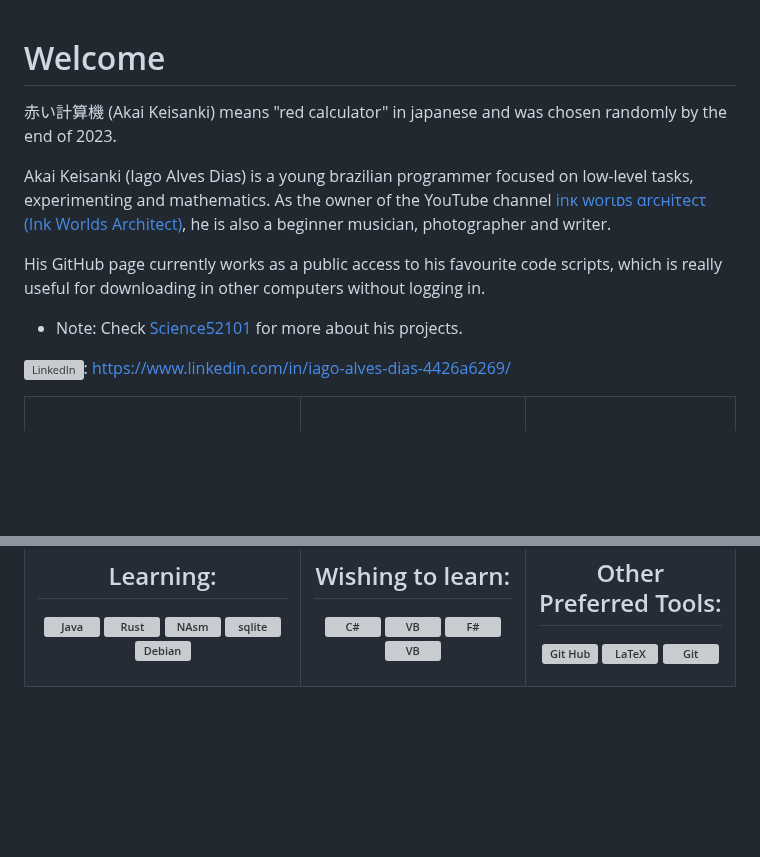
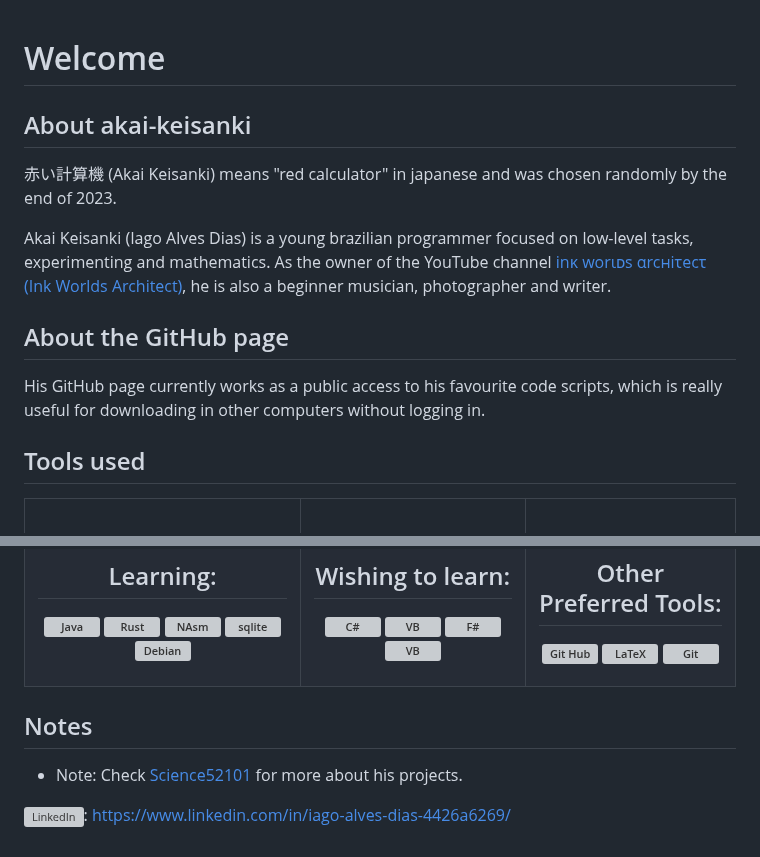
Before and after one commit to akai-keisanki/akai-keisanki, a Markdown page: README.md, 2 parts joined by grey strips. Drawn GitHub-style; blank space fills up the shorter version; grey boxes are pictures that could not be loaded.

```diff
--- a/README.md
+++ b/README.md
@@ -1,15 +1,17 @@
 # Welcome
+
+## About akai-keisanki
 
 赤い計算機 (Akai Keisanki) means "red calculator" in japanese and was chosen randomly by the end of 2023.
 
 Akai Keisanki (Iago Alves Dias) is a young brazilian programmer focused on low-level tasks, experimenting and mathematics.
 As the owner of the YouTube channel [inκ worιᴅs αrcнiτecτ (Ink Worlds Architect)](https://www.youtube.com/@akaikeisanki), he is also a beginner musician, photographer and writer.
 
+## About the GitHub page
+
 His GitHub page currently works as a public access to his favourite code scripts, which is really useful for downloading in other computers without logging in.
 
-- Note: Check [Science52101](https://science52101.github.io/) for more about his projects.
-
-<img src="https://cdn.jsdelivr.net/gh/devicons/devicon/icons/linkedin/linkedin-original.svg" alt="LinkedIn" width="20" heigth="20"/>: https://www.linkedin.com/in/iago-alves-dias-4426a6269/
+## Tools used
 
 <table>
 <tr>
@@ -81,3 +83,9 @@ His GitHub page currently works as a public access to his favourite code scripts
 </th>
 </tr>
 </table>
+
+## Notes
+
+- Note: Check [Science52101](https://science52101.github.io/) for more about his projects.
+
+<img src="https://cdn.jsdelivr.net/gh/devicons/devicon/icons/linkedin/linkedin-original.svg" alt="LinkedIn" width="20" heigth="20"/>: https://www.linkedin.com/in/iago-alves-dias-4426a6269/
```
